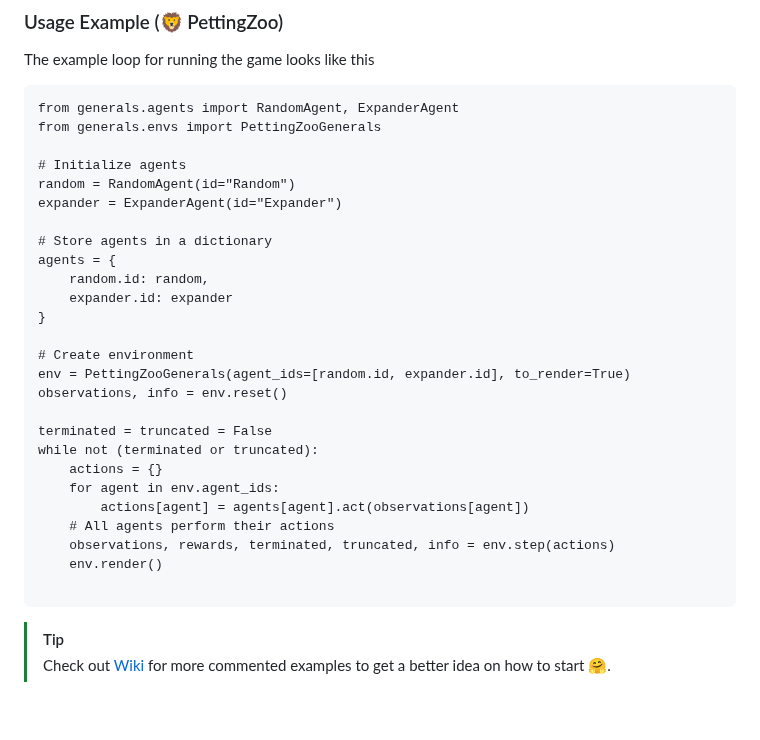
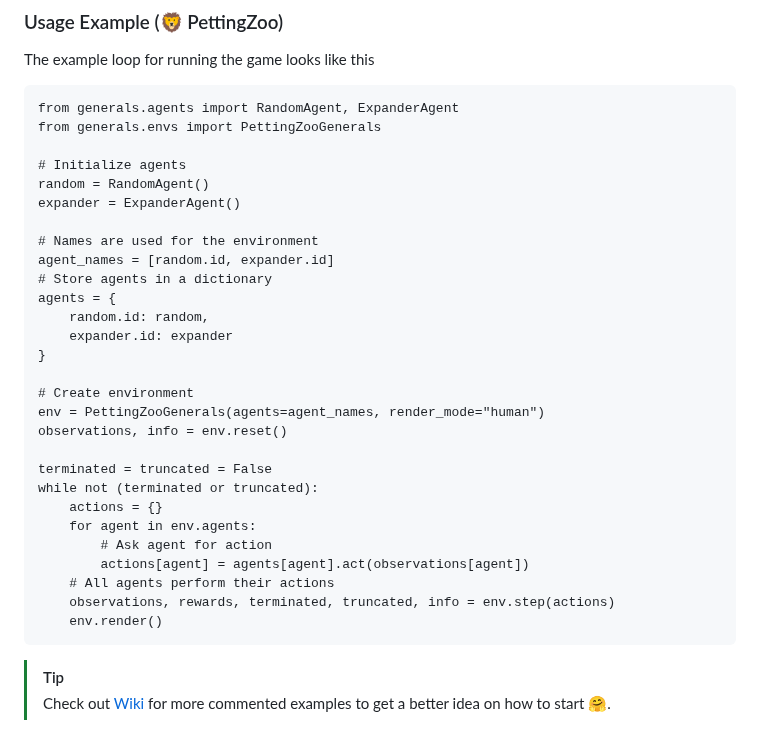
Before and after one commit to strakam/generals-bots, a Markdown page: README.md, the part around the change. Rendered like a GitHub page; blank space fills up the shorter version.

Commit message:
docs: Update examples

````diff
--- a/README.md
+++ b/README.md
@@ -57,9 +57,11 @@ from generals.agents import RandomAgent, ExpanderAgent
 from generals.envs import PettingZooGenerals
 
 # Initialize agents
-random = RandomAgent(id="Random")
-expander = ExpanderAgent(id="Expander")
+random = RandomAgent()
+expander = ExpanderAgent()
 
+# Names are used for the environment
+agent_names = [random.id, expander.id]
 # Store agents in a dictionary
 agents = {
     random.id: random,
@@ -67,18 +69,18 @@ agents = {
 }
 
 # Create environment
-env = PettingZooGenerals(agent_ids=[random.id, expander.id], to_render=True)
+env = PettingZooGenerals(agents=agent_names, render_mode="human")
 observations, info = env.reset()
 
 terminated = truncated = False
 while not (terminated or truncated):
     actions = {}
-    for agent in env.agent_ids:
+    for agent in env.agents:
+        # Ask agent for action
         actions[agent] = agents[agent].act(observations[agent])
     # All agents perform their actions
     observations, rewards, terminated, truncated, info = env.step(actions)
     env.render()
-
 ```
 
 > [!TIP]
````
